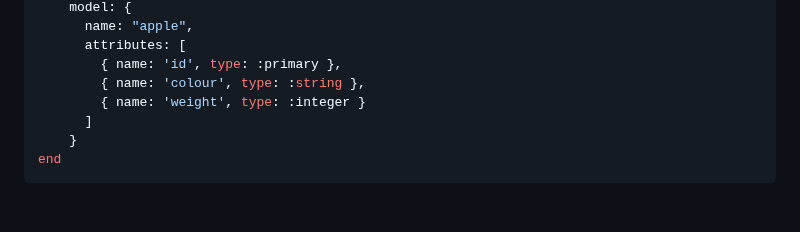
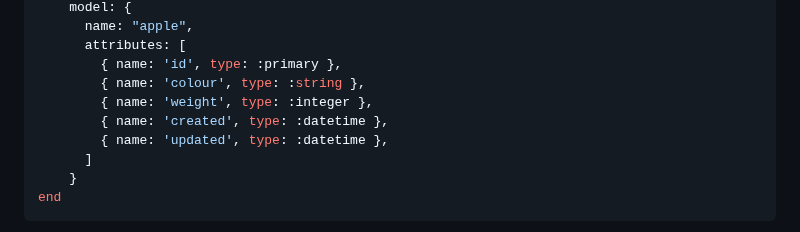
Before and after one commit to nucleom42/rubee, a Markdown page: readme.md, the part around one of its changes. GitHub-like rendering; blank space fills up the shorter version.

```diff
--- a/readme.md
+++ b/readme.md
@@ -434,7 +434,9 @@ Rubee::Router.draw do |router|
       attributes: [
         { name: 'id', type: :primary },
         { name: 'colour', type: :string },
-        { name: 'weight', type: :integer }
+        { name: 'weight', type: :integer },
+        { name: 'created', type: :datetime },
+        { name: 'updated', type: :datetime },
       ]
     }
 end
```
Also changed, not shown: other parts of readme.md (+10 -10 lines).
